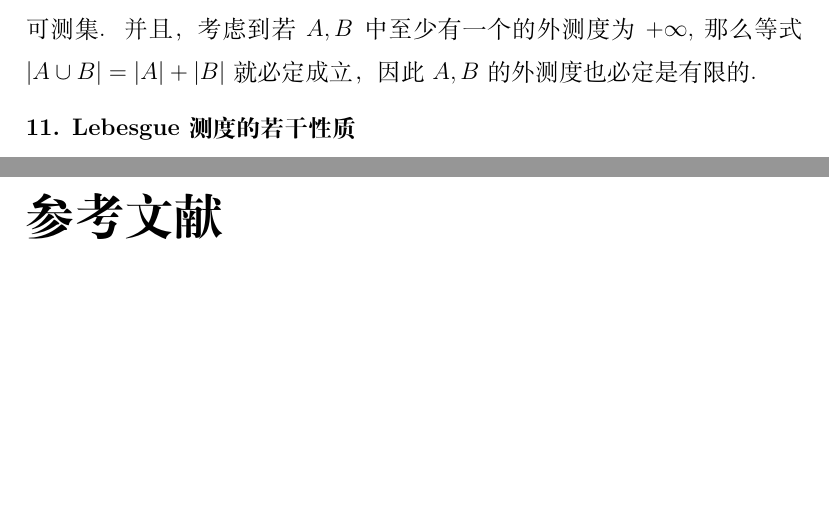
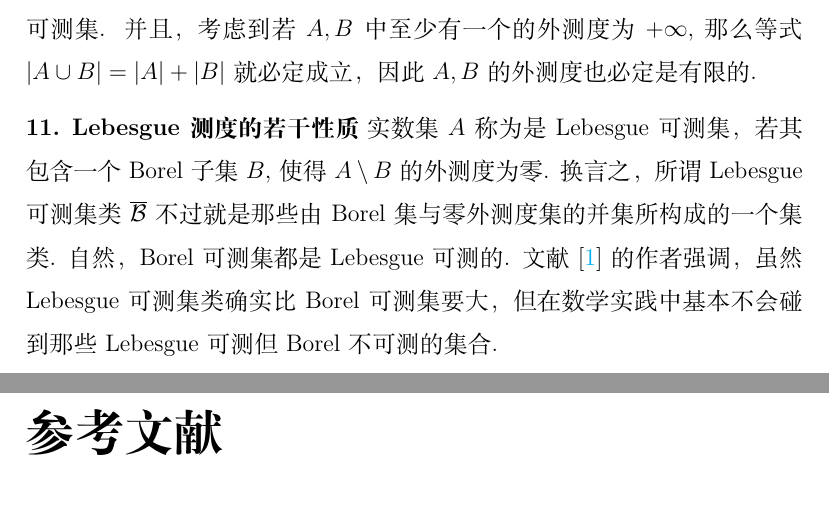
Before and after one commit to painday/Probability, a LaTeX book (tex/main.tex): two parts of pages 49 and 50 of 50, joined at a grey line, cut so that both start at the same text, the shorter picture padded with empty space. Compiled offline with XeLaTeX.

Commit message:
feat: 新增 Lebesgue 可测集的定义

```diff
--- a/tex/main.tex
+++ b/tex/main.tex
@@ -1423,6 +1423,8 @@ $|G\setminus F|=|G|-|F|.$ 类似的有 $|B\setminus F|=|B|-|F|.$ 于是就有
 $+\infty,$ 那么等式 $|A\cup B|=|A|+|B|$ 就必定成立，因此 $A,B$ 的外测度也必定是有限的.
 
 \section{Lebesgue 测度的若干性质}
+实数集 $A$ 称为是 Lebesgue 可测集，若其包含一个 Borel 子集 $B,$ 使得 $A\setminus B$ 的外测度为零. 换言之，所谓 Lebesgue 可测集类 $\overline{\mathcal B}$ 不过就是那些由 Borel 集与零外测度集的并集所构成的一个集类. 自然，Borel 可测集都是 Lebesgue 可测的.
+文献 \cite{Axler_2020} 的作者强调，虽然 Lebesgue 可测集类确实比 Borel 可测集要大，但在数学实践中基本不会碰到那些 Lebesgue 可测但 Borel 不可测的集合.
 
 \nocite{*}
 \bibliographystyle{plain}
```
Also changed, not shown: tex/main.pdf, 5 other files.
